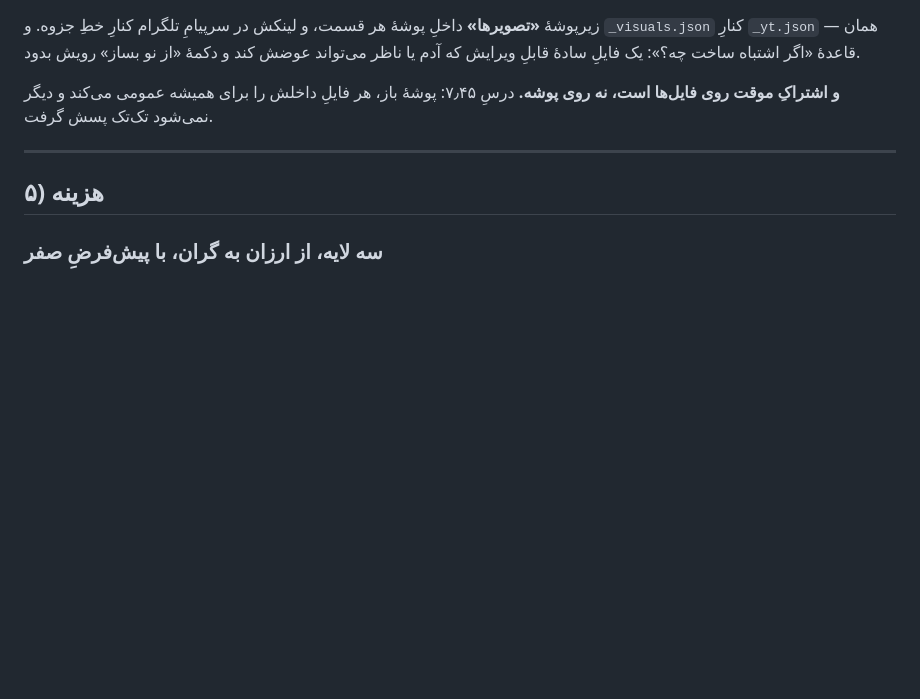
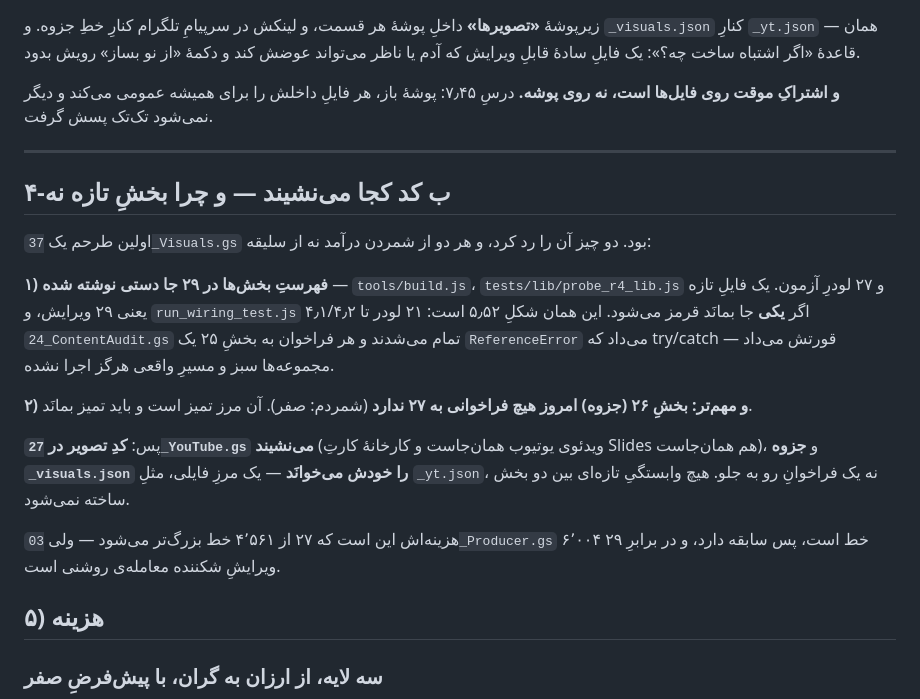
Before and after one commit to mahdighandi1989/Content-Engine, a Markdown page: docs/lesson_visuals_plan.md, the part around the change. GitHub-like rendering; blank space fills up the shorter version.

Commit message:
طرح: کدِ تصویر بخشِ تازه نمی‌گیرد — و این تصمیم از شمردن آمد نه سلیقه
اولین طرحم یک `37_Visuals.gs` بود. دو چیز ردش کرد:

**۱) فهرستِ بخش‌ها در ۲۹ جا دستی نوشته شده** — `tools/build.js`،
`tests/lib/probe_r4_lib.js` و ۲۷ لودرِ آزمون. فایلِ تازه یعنی ۲۹ ویرایش، و
`run_wiring_test.js` ۴٫۱/۴٫۲ اگر **یکی** جا بمانَد قرمز می‌شود. این همان شکلِ
۵٫۵۲ است: ۲۱ لودر تا `24_ContentAudit.gs` تمام می‌شدند و هر فراخوان به بخشِ
۲۵ یک `ReferenceError` می‌داد که try/catch قورتش می‌داد — مجموعه‌ها سبز، و
مسیرِ واقعی یک بار هم اجرا نشده.

**۲) و مهم‌تر: بخشِ ۲۶ (جزوه) امروز صفر فراخوان به ۲۷ دارد** (شمرده شد). آن
مرز تمیز است و یک بخشِ تازه که هر دو طرف به آن وابسته شوند خرابش می‌کرد.

پس کدِ تصویر در `27_YouTube.gs` می‌نشیند — ویدئوی یوتیوب و کارخانهٔ کارتِ
Slides هر دو همان‌جا هستند — و **جزوه `_visuals.json` را خودش می‌خوانَد**: یک
مرزِ فایلی مثلِ `_yt.json`، نه یک وابستگیِ رو به جلو. هیچ وابستگیِ تازه‌ای
بین دو بخش ساخته نمی‌شود.

هزینه‌اش بزرگ‌تر شدنِ ۲۷ از ۴٬۵۶۱ خط است؛ `03_Producer.gs` ۶٬۰۰۴ خط است پس
سابقه دارد، و در برابرِ ۲۹ ویرایشِ شکننده معامله‌ی روشنی است.

Co-Authored-By: Claude Opus 5 <noreply@anthropic.com>
Claude-Session: https://claude.ai/code/session_0145jzi5vnHT5FJSp3M4FCWb

```diff
--- a/docs/lesson_visuals_plan.md
+++ b/docs/lesson_visuals_plan.md
@@ -299,6 +299,30 @@
 
 ---
 
+## ۴-ب کد کجا می‌نشیند — و چرا **بخشِ تازه نه**
+
+اولین طرحم یک `37_Visuals.gs` بود. دو چیز آن را رد کرد، و هر دو از شمردن
+درآمد نه از سلیقه:
+
+**۱) فهرستِ بخش‌ها در ۲۹ جا دستی نوشته شده** — `tools/build.js`،
+`tests/lib/probe_r4_lib.js` و ۲۷ لودرِ آزمون. یک فایلِ تازه یعنی ۲۹ ویرایش،
+و `run_wiring_test.js` ۴٫۱/۴٫۲ اگر **یکی** جا بمانَد قرمز می‌شود. این همان
+شکلِ ۵٫۵۲ است: ۲۱ لودر تا `24_ContentAudit.gs` تمام می‌شدند و هر فراخوان به
+بخشِ ۲۵ یک `ReferenceError` می‌داد که try/catch قورتش می‌داد — مجموعه‌ها سبز
+و مسیرِ واقعی هرگز اجرا نشده.
+
+**۲) و مهم‌تر: بخشِ ۲۶ (جزوه) امروز هیچ فراخوانی به ۲۷ ندارد** (شمردم: صفر).
+آن مرز تمیز است و باید تمیز بمانَد.
+
+پس: **کدِ تصویر در `27_YouTube.gs` می‌نشیند** (ویدئوی یوتیوب همان‌جاست و
+کارخانهٔ کارتِ Slides هم همان‌جاست)، و **جزوه `_visuals.json` را خودش
+می‌خوانَد** — یک مرزِ فایلی، مثلِ `_yt.json`، نه یک فراخوانِ رو به جلو. هیچ
+وابستگیِ تازه‌ای بین دو بخش ساخته نمی‌شود.
+
+هزینه‌اش این است که ۲۷ از ۴٬۵۶۱ خط بزرگ‌تر می‌شود — ولی `03_Producer.gs`
+۶٬۰۰۴ خط است، پس سابقه دارد، و در برابرِ ۲۹ ویرایشِ شکننده معامله‌ی روشنی
+است.
+
 ## ۵) هزینه
 
 ### سه لایه، از ارزان به گران، با پیش‌فرضِ صفر
```
